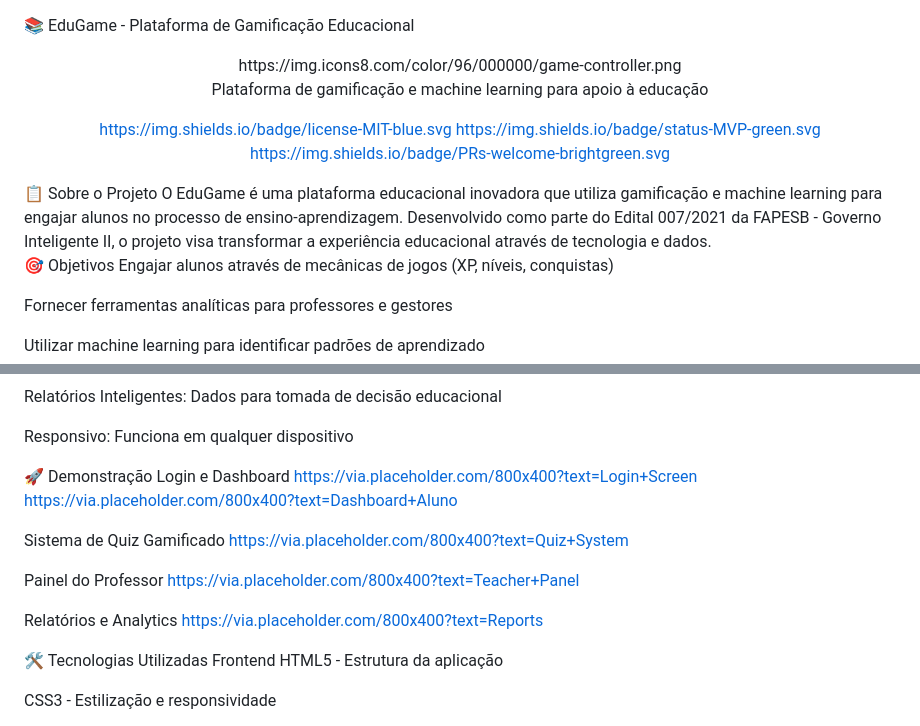
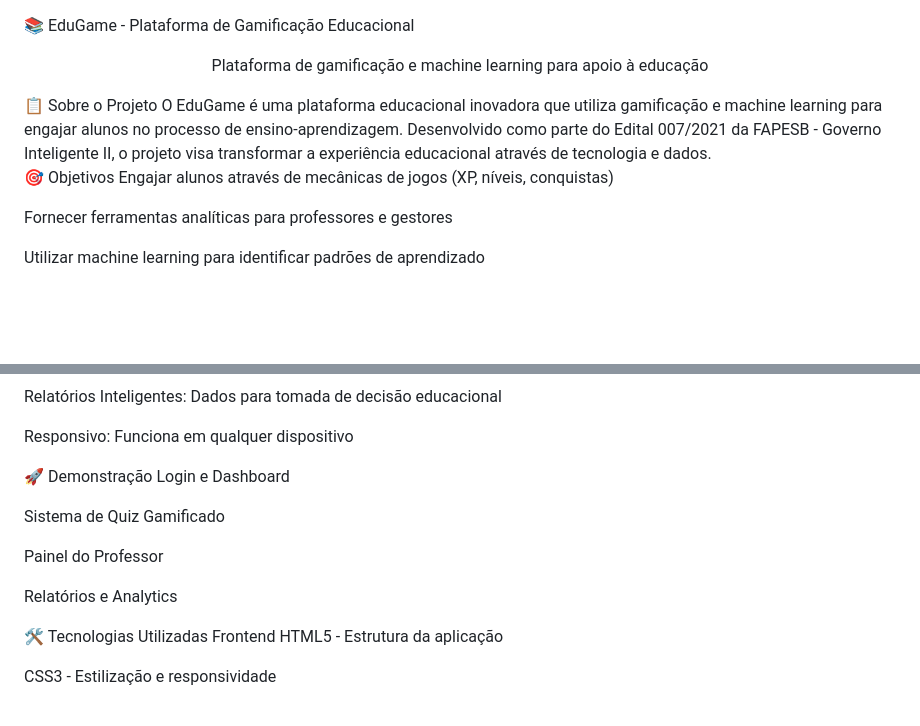
Before and after one commit to ualdir/eduGame, a Markdown page: README.md, 2 parts joined by grey strips. Drawn GitHub-style; blank space fills up the shorter version.

Commit message:
Update README.md for clarity and formatting
Removed unnecessary images and badge links from the README. Improved project description formatting.

```diff
--- a/README.md
+++ b/README.md
@@ -1,16 +1,13 @@
 📚 EduGame - Plataforma de Gamificação Educacional
 <div align="center">
-https://img.icons8.com/color/96/000000/game-controller.png
 
 Plataforma de gamificação e machine learning para apoio à educação
 
-https://img.shields.io/badge/license-MIT-blue.svg
-https://img.shields.io/badge/status-MVP-green.svg
-https://img.shields.io/badge/PRs-welcome-brightgreen.svg
 
 </div>
 📋 Sobre o Projeto
-O EduGame é uma plataforma educacional inovadora que utiliza gamificação e machine learning para engajar alunos no processo de ensino-aprendizagem. Desenvolvido como parte do Edital 007/2021 da FAPESB - Governo Inteligente II, o projeto visa transformar a experiência educacional através de tecnologia e dados.
+O EduGame é uma plataforma educacional inovadora que utiliza gamificação e machine learning para engajar alunos no processo de ensino-aprendizagem.
+Desenvolvido como parte do Edital 007/2021 da FAPESB - Governo Inteligente II, o projeto visa transformar a experiência educacional através de tecnologia e dados.
 
 🎯 Objetivos
 Engajar alunos através de mecânicas de jogos (XP, níveis, conquistas)
@@ -36,17 +33,16 @@ Responsivo: Funciona em qualquer dispositivo
 
 🚀 Demonstração
 Login e Dashboard
-https://via.placeholder.com/800x400?text=Login+Screen
-https://via.placeholder.com/800x400?text=Dashboard+Aluno
+
 
 Sistema de Quiz Gamificado
-https://via.placeholder.com/800x400?text=Quiz+System
+
 
 Painel do Professor
-https://via.placeholder.com/800x400?text=Teacher+Panel
+
 
 Relatórios e Analytics
-https://via.placeholder.com/800x400?text=Reports
+
 
 🛠️ Tecnologias Utilizadas
 Frontend
```
